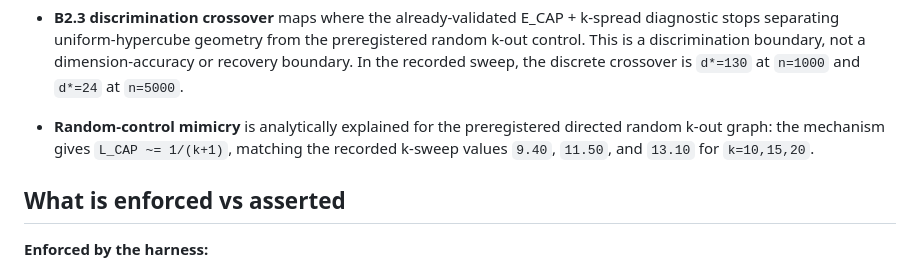
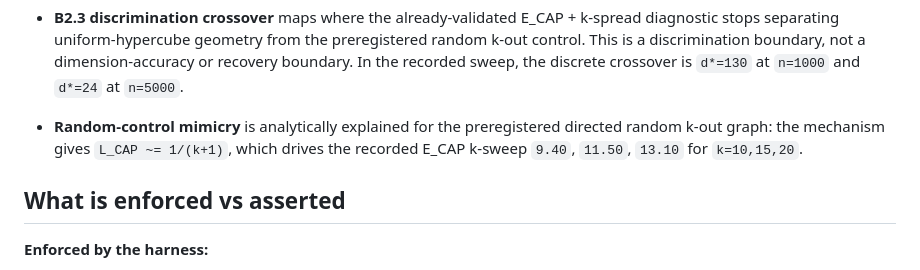
Before and after one commit to Kirill-Kruglov/proxylimen, a Markdown page: README.md, the part around the change. Drawn GitHub-style.

Commit message:
README: label the random-control k-sweep values as E_CAP, not L_CAP
The 9.40/11.50/13.10 sequence is the empirical E_CAP k-sweep; L_CAP ~= 1/(k+1)
is the mechanism that drives it (per RESULTS_CANONICAL.md and B2_3_report.md).
Keeps the README subordinate to the canonical claim strengths.

Co-Authored-By: Claude Opus 4.8 <noreply@anthropic.com>

```diff
--- a/README.md
+++ b/README.md
@@ -81,8 +81,8 @@ subordinate to that file.
   crossover is `d*=130` at `n=1000` and `d*=24` at `n=5000`.
 
 - **Random-control mimicry** is analytically explained for the preregistered
-  directed random k-out graph: the mechanism gives `L_CAP ~= 1/(k+1)`, matching
-  the recorded k-sweep values `9.40`, `11.50`, and `13.10` for `k=10,15,20`.
+  directed random k-out graph: the mechanism gives `L_CAP ~= 1/(k+1)`, which
+  drives the recorded E_CAP k-sweep `9.40`, `11.50`, `13.10` for `k=10,15,20`.
 
 ## What is enforced vs asserted
 
```
